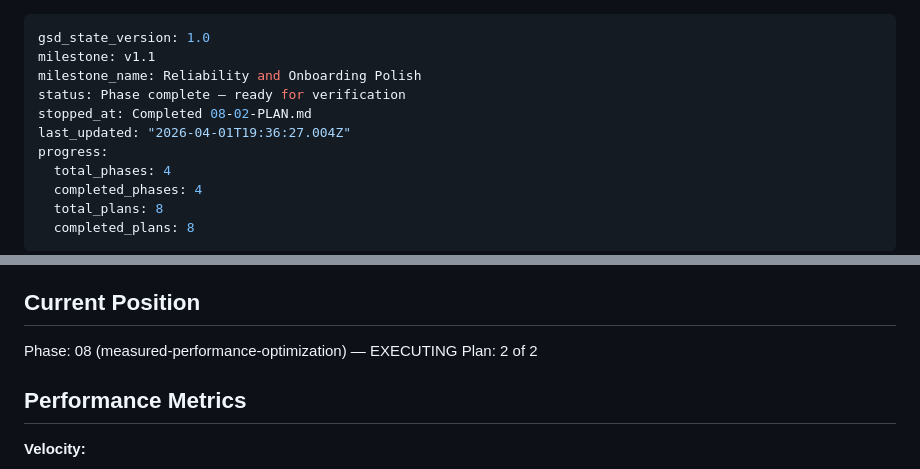
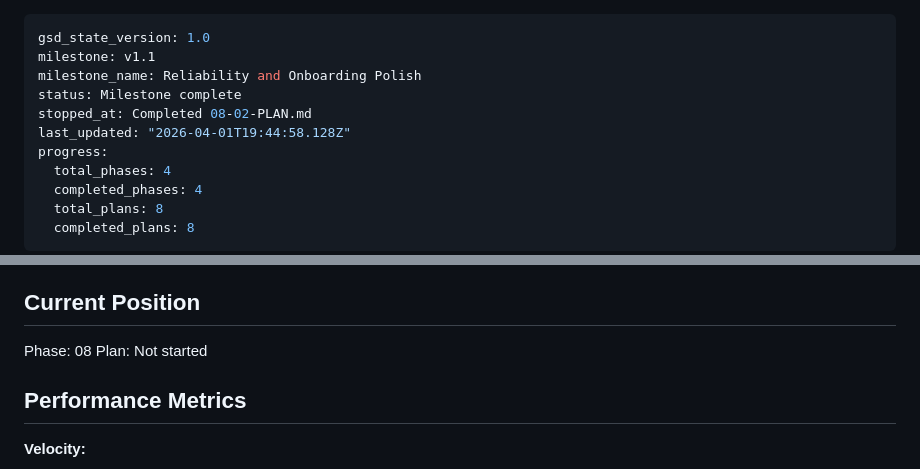
Before and after one commit to DavidZenz/typstR, a Markdown page: .planning/STATE.md, 2 parts joined by grey strips. Rendered like a GitHub page.

Commit message:
docs(phase-08): complete phase execution

```diff
--- a/.planning/STATE.md
+++ b/.planning/STATE.md
@@ -2,9 +2,9 @@
 gsd_state_version: 1.0
 milestone: v1.1
 milestone_name: Reliability and Onboarding Polish
-status: Phase complete — ready for verification
+status: Milestone complete
 stopped_at: Completed 08-02-PLAN.md
-last_updated: "2026-04-01T19:36:27.004Z"
+last_updated: "2026-04-01T19:44:58.128Z"
 progress:
   total_phases: 4
   completed_phases: 4
@@ -23,8 +23,8 @@ See: .planning/PROJECT.md (updated 2026-04-01)
 
 ## Current Position
 
-Phase: 08 (measured-performance-optimization) — EXECUTING
-Plan: 2 of 2
+Phase: 08
+Plan: Not started
 
 ## Performance Metrics
 
```
Also changed, not shown: 1 other file.
